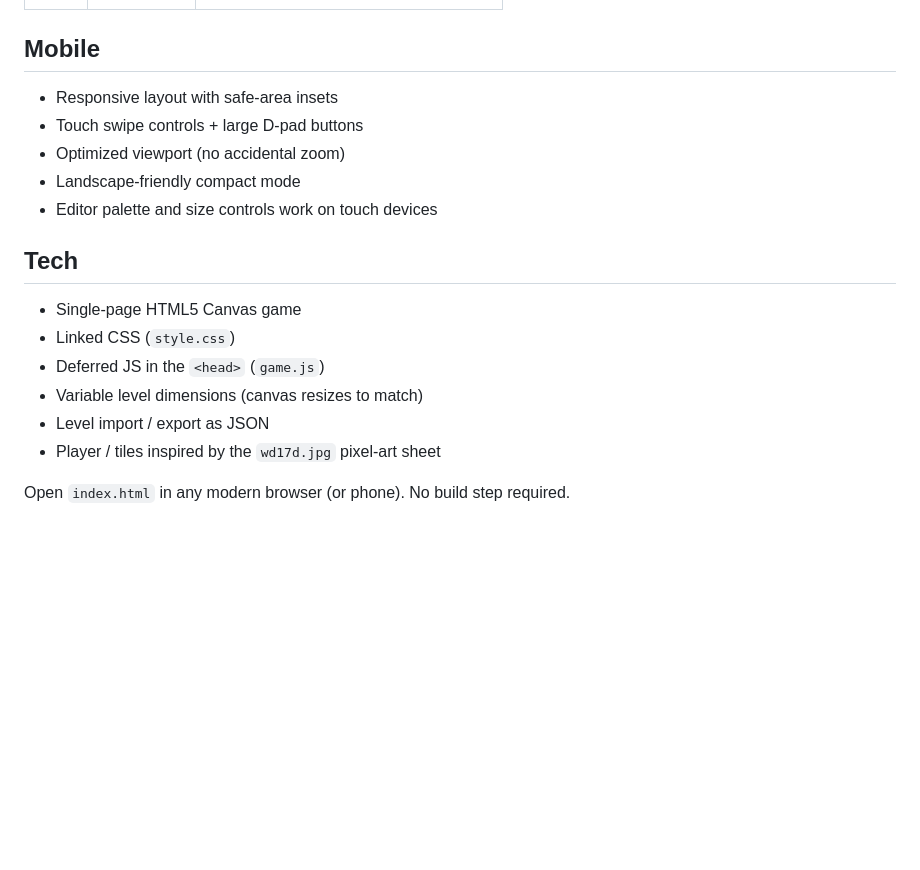
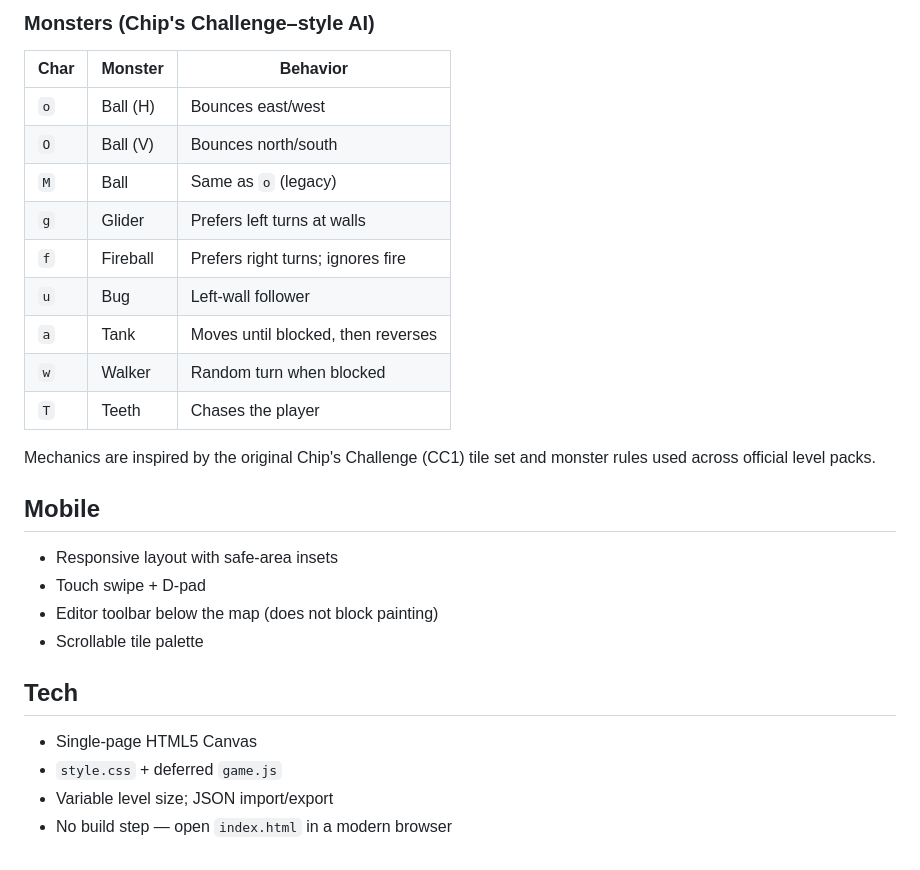
Before and after one commit to jorobertmac/joejuke, a Markdown page: README.md, the part around one of its changes. GitHub-like rendering; blank space fills up the shorter version.

```diff
--- a/README.md
+++ b/README.md
@@ -63,19 +62,29 @@ You can also paste a plain multi-line map of the character grid.
+### Monsters (Chip's Challenge–style AI)
+
+| Char | Monster | Behavior |
+|------|---------|----------|
+| `o` | Ball (H) | Bounces east/west |
+| `O` | Ball (V) | Bounces north/south |
+| `M` | Ball | Same as `o` (legacy) |
+| `g` | Glider | Prefers left turns at walls |
+| `f` | Fireball | Prefers right turns; ignores fire |
+| `u` | Bug | Left-wall follower |
+| `a` | Tank | Moves until blocked, then reverses |
+| `w` | Walker | Random turn when blocked |
+| `T` | Teeth | Chases the player |
+
+Mechanics are inspired by the original Chip's Challenge (CC1) tile set and monster rules used across official level packs.
 
 ## Mobile
 
 - Responsive layout with safe-area insets
-- Touch swipe controls + large D-pad buttons
-- Optimized viewport (no accidental zoom)
-- Landscape-friendly compact mode
-- Editor palette and size controls work on touch devices
+- Touch swipe + D-pad
+- Editor toolbar below the map (does not block painting)
+- Scrollable tile palette
 
 ## Tech
 
-- Single-page HTML5 Canvas game
-- Linked CSS (`style.css`)
-- Deferred JS in the `<head>` (`game.js`)
-- Variable level dimensions (canvas resizes to match)
-- Level import / export as JSON
-- Player / tiles inspired by the `wd17d.jpg` pixel-art sheet
-
-Open `index.html` in any modern browser (or phone). No build step required.
+- Single-page HTML5 Canvas
+- `style.css` + deferred `game.js`
+- Variable level size; JSON import/export
+- No build step — open `index.html` in a modern browser
```
Also changed, not shown: other parts of README.md (+37 -38 lines).
